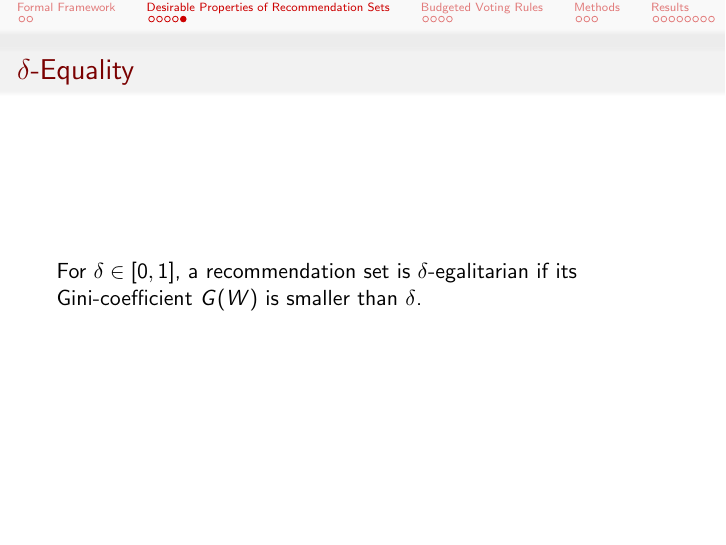
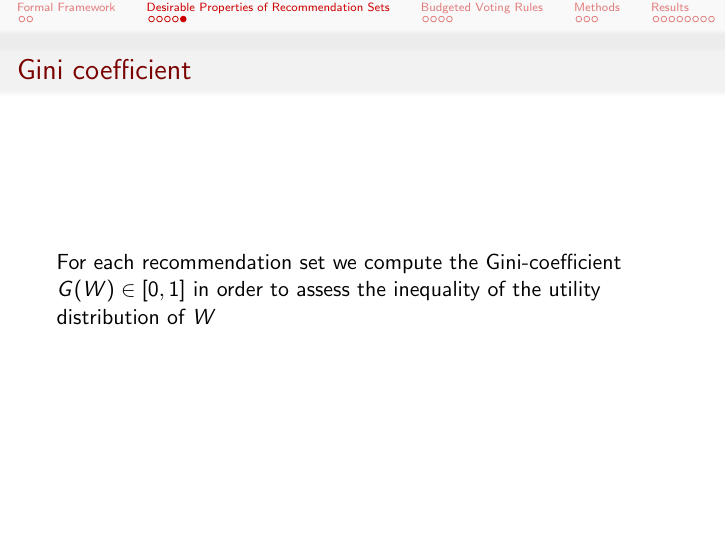
Before and after one commit to HaukurPall/ComSocProject, LaTeX slides (Slides.tex): page 13 of 28. Compiled offline with pdfLaTeX.

Commit message:
Gini coefficient

```diff
--- a/Slides.tex
+++ b/Slides.tex
@@ -180,9 +180,10 @@ A recommendation set has a least general threshold $\theta$ if \[a\in W\text{ wh
 
 \end{frame}
 
-\begin{frame}{$\delta$-Equality}
+\begin{frame}{Gini coefficient}
 
-	For $\delta\in [0,1]$, a recommendation set is $\delta$-egalitarian if its Gini-coefficient $G(W)$ is smaller than $\delta$.
+	For each recommendation set we compute the Gini-coefficient $G(W) \in [0,1]$ in order to assess the inequality of the utility distribution of $W$
+
 
 \end{frame}
 
```
Also changed, not shown: Slides.pdf.
